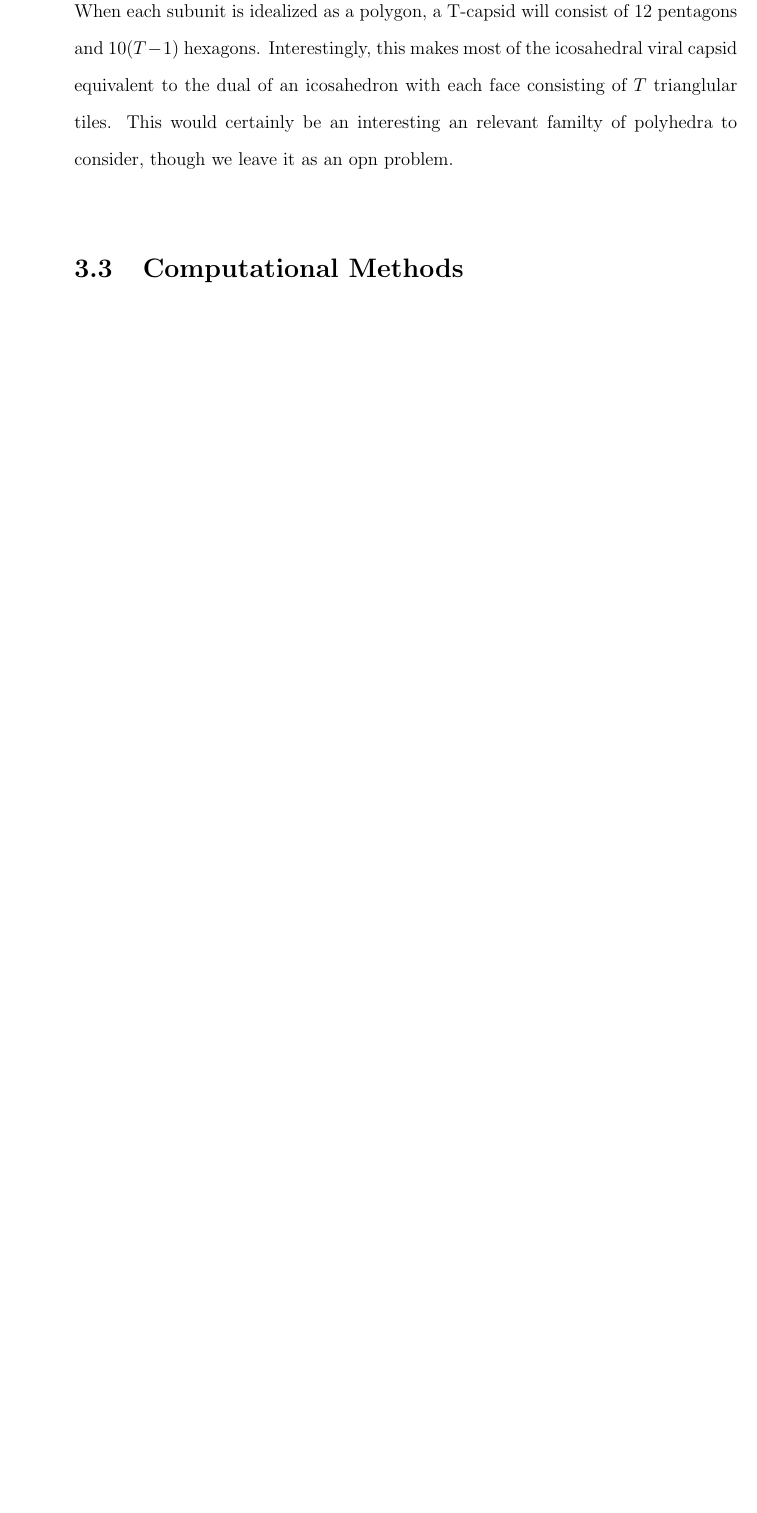
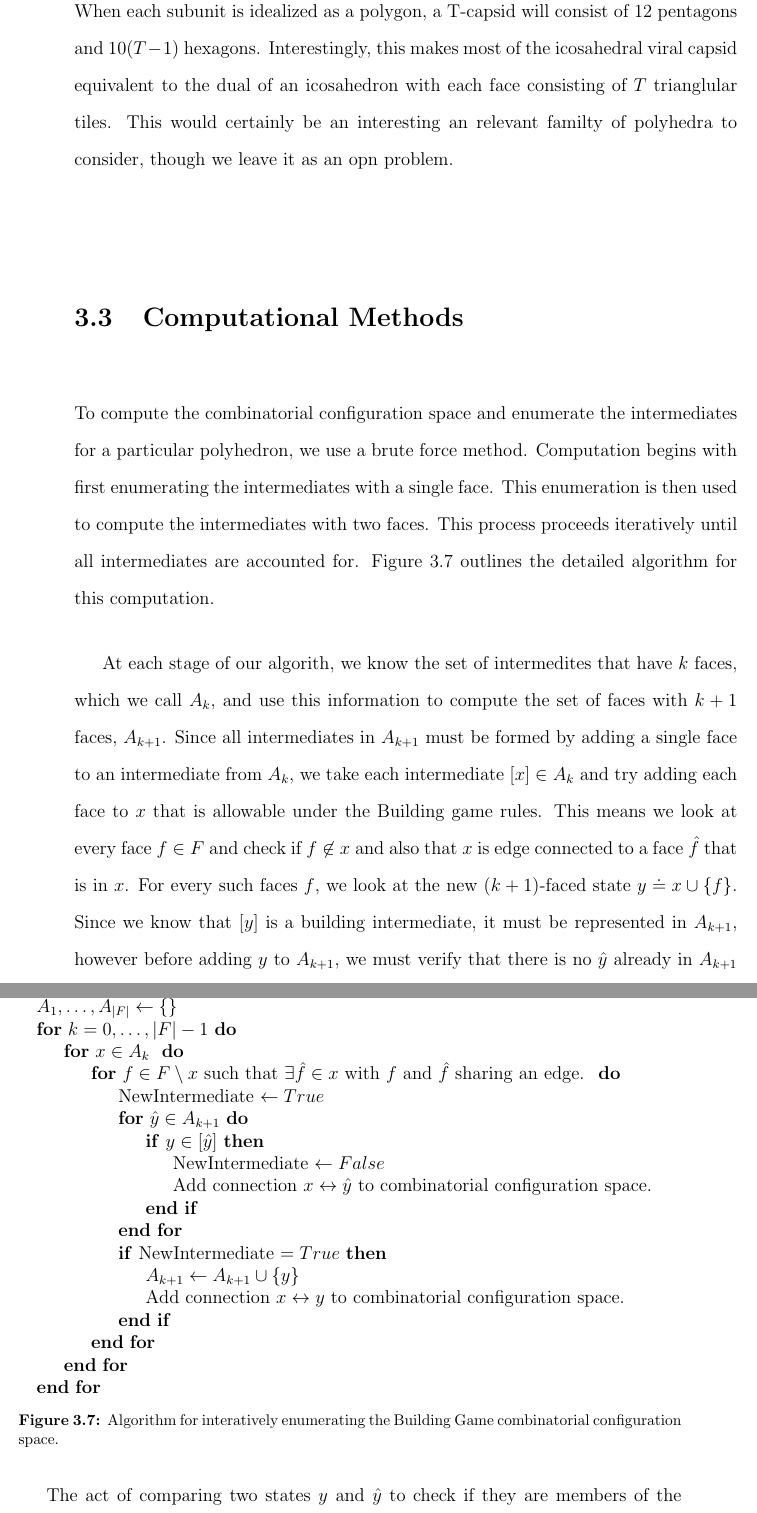
Before and after one commit to Danie1Johnson/thesis, a LaTeX thesis (thesis.tex, which reads content/bg_enumeration.tex): part of page 65 of 89 before the commit and two parts of pages 65 and 66 of 91 after it, the two joined at a grey line, cut so that both start at the same text, the shorter picture padded with empty space. Compiled offline with pdfLaTeX.

Commit message:
Algorithm added.

```diff
--- a/content/bg_enumeration.tex
+++ b/content/bg_enumeration.tex
@@ -171,3 +171,36 @@ From looking at the statistics on number of faces $|F|$ of a polyhedron and the
 Similar to polyhedra with tiled faces are the icosahedron viral capsids indexed by T-number. This number is related to the number of protein subunits in the virust. When each subunit is idealized as a polygon, a T-capsid will consist of $12$ pentagons and $10(T-1)$ hexagons. Interestingly, this makes most of the icosahedral viral capsid equivalent to the dual of an icosahedron with each face consisting of $T$ trianglular tiles. This would certainly be an interesting an relevant familty of polyhedra to consider, though we leave it as an opn problem.
 
 \section{Computational Methods}
+
+To compute the combinatorial configuration space and enumerate the intermediates for a particular polyhedron, we use a brute force method. Computation begins with first enumerating the intermediates with a single face. This enumeration is then used to compute the intermediates with two faces. This process proceeds iteratively until all intermediates are accounted for. Figure~\ref{alg:CCS} outlines the detailed algorithm for this computation.
+
+At each stage of our algorith, we know the set of intermedites that have $k$ faces, which we call $A_k$, and use this information to compute the set of faces with $k+1$ faces, $A_{k+1}$. Since all intermediates in $A_{k+1}$ must be formed by adding a single face to an intermediate from $A_k$, we take each intermediate $[x] \in A_k$ and try adding each face to $x$ that is allowable under the Building game rules. This means we look at every face $f \in F$ and check if $f \not\in x$ and also that $x$ is edge connected to a face $\hat{f}$ that is in $x$. For every such faces $f$, we look at the new $(k+1)$-faced state $y \doteq x\cup \{f\}$. Since we know that $[y]$ is a building intermediate, it must be represented in $A_{k+1}$, however before adding $y$ to $A_{k+1}$, we must verify that there is no $\hat{y}$ already in $A_{k+1}$ such that $y \in [\hat{y}]$.
+
+\begin{figure}[ht]
+\centering
+\begin{algorithmic}
+  \State $A_0 \gets \{\emptyset\}$
+  \State $A_1, \dots, A_{|F|} \gets \{\}$
+  \For{$k = 0,\dots,|F|-1$}
+  \For{$x \in A_k$ }
+  \For{$f \in F\setminus x$ such that $\exists \hat{f} \in x$ with $f$ and $\hat{f}$ sharing an edge. }
+  \State NewIntermediate $\gets True$
+  \For{$\hat{y} \in A_{k+1}$}
+  \If{$y \in [\hat{y}]$}
+  \State NewIntermediate $\gets False$
+  \State Add connection $x \leftrightarrow \hat{y}$ to combinatorial configuration space.
+  \EndIf
+  \EndFor
+  \If{NewIntermediate $= True$}
+  \State $A_{k+1} \gets A_{k+1} \cup \{y\}$
+  \State Add connection $x \leftrightarrow y$ to combinatorial configuration space.
+  \EndIf
+  \EndFor
+  \EndFor
+  \EndFor
+\end{algorithmic}
+\caption{Algorithm for interatively enumerating the Building Game combinatorial configuration space.}
+\label{alg:CCS}
+\end{figure}
+
+The act of comparing two states $y$ and $\hat{y}$ to check if they are members of the same intrmediate is the task where the majority of computational time is spent on. The brute force method of checking if $y \sim \hat{y}$ involves checking if $g.y = \hat{y}$ for each $g \ in G$. If a $g$ is found that makes this equality hold, then $y \sim \hat{y}$ and the computation terminates and we know that $[y]$ is not a new intermediate. In this case, nothing is added to $A_{k+1}$ but a connection $x \leftrightarrow \hat{y}$ is added in the combinatorial configuration space.
--- a/thesis.tex
+++ b/thesis.tex
@@ -3,7 +3,9 @@
 \usepackage{setspace}
 \usepackage{buthesis}
 \usepackage{amsmath,amssymb,graphicx,amsfonts,amsthm}
+%\usepackage{algorithmicx}
 \usepackage{verbatim}
+\usepackage{algpseudocode}
 \usepackage{epsfig}
 \usepackage{wrapfig}
 \usepackage{latexsym,amsfonts,amscd}
```
Also changed, not shown: thesis.pdf, content/bg_enumeration.tex (12 more changed lines), 2 other files.
